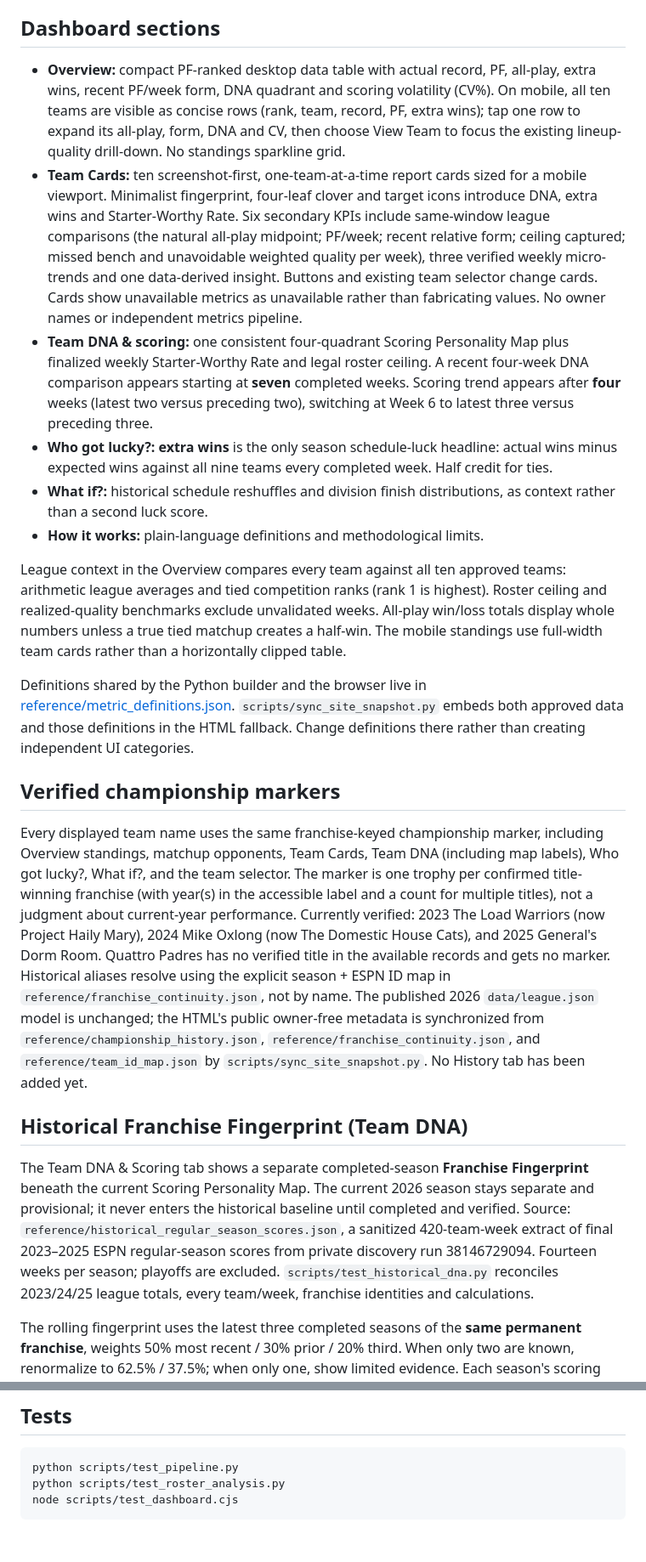
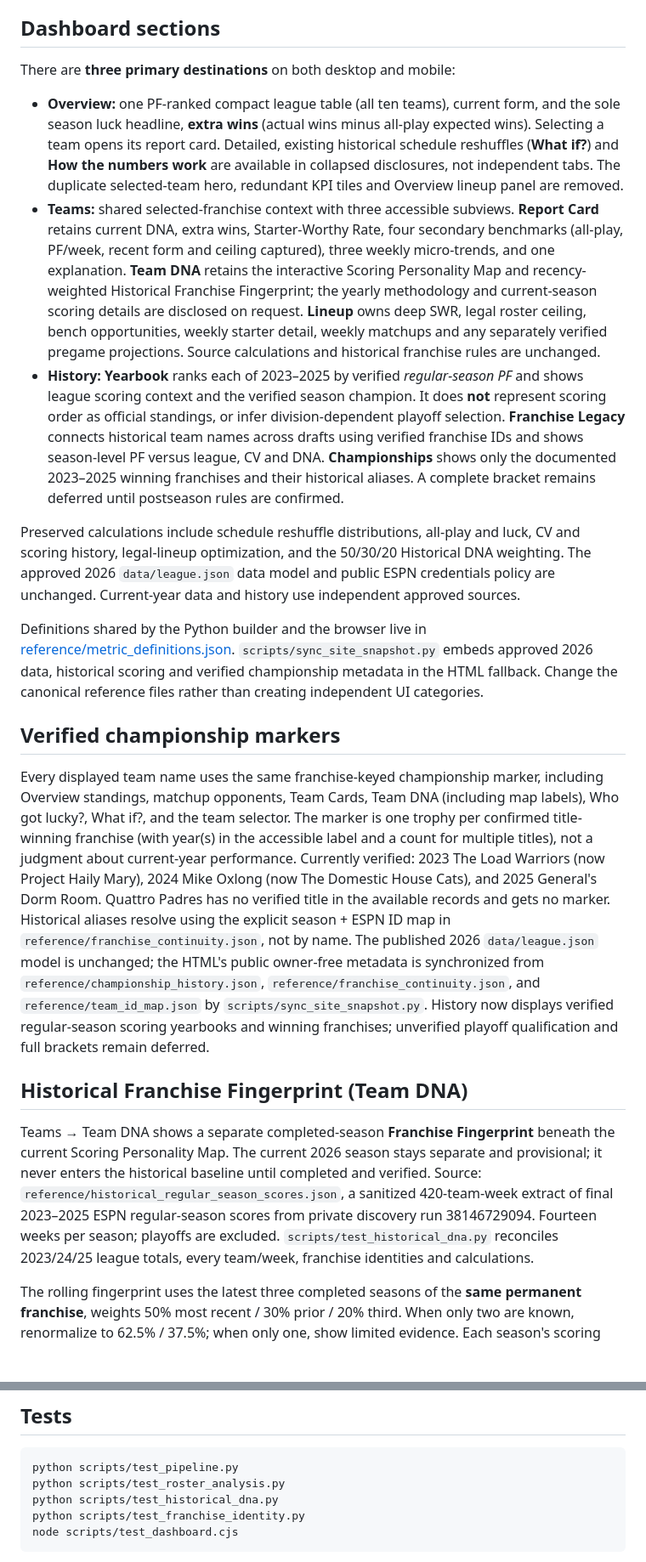
Before and after one commit to jawilloughbyii/fantasy-2k-infinitiy, a Markdown page: README.md, 2 parts joined by grey strips. Shown at 85% size. Rendered like a GitHub page; blank space fills up the shorter version.

Commit message:
Document streamlined Overview, Teams and source-grounded History architecture

````diff
--- a/README.md
+++ b/README.md
@@ -4,24 +4,23 @@ A read-only, mobile-friendly fantasy football league report for the 2026 season.
 
 ## Dashboard sections
 
-- **Overview:** compact PF-ranked desktop data table with actual record, PF, all-play, extra wins, recent PF/week form, DNA quadrant and scoring volatility (CV%). On mobile, all ten teams are visible as concise rows (rank, team, record, PF, extra wins); tap one row to expand its all-play, form, DNA and CV, then choose View Team to focus the existing lineup-quality drill-down. No standings sparkline grid.
-- **Team Cards:** ten screenshot-first, one-team-at-a-time report cards sized for a mobile viewport. Minimalist fingerprint, four-leaf clover and target icons introduce DNA, extra wins and Starter-Worthy Rate. Six secondary KPIs include same-window league comparisons (the natural all-play midpoint; PF/week; recent relative form; ceiling captured; missed bench and unavoidable weighted quality per week), three verified weekly micro-trends and one data-derived insight. Buttons and existing team selector change cards. Cards show unavailable metrics as unavailable rather than fabricating values. No owner names or independent metrics pipeline.
-- **Team DNA & scoring:** one consistent four-quadrant Scoring Personality Map plus finalized weekly Starter-Worthy Rate and legal roster ceiling. A recent four-week DNA comparison appears starting at **seven** completed weeks. Scoring trend appears after **four** weeks (latest two versus preceding two), switching at Week 6 to latest three versus preceding three.
-- **Who got lucky?:** **extra wins** is the only season schedule-luck headline: actual wins minus expected wins against all nine teams every completed week. Half credit for ties.
-- **What if?:** historical schedule reshuffles and division finish distributions, as context rather than a second luck score.
-- **How it works:** plain-language definitions and methodological limits.
+There are **three primary destinations** on both desktop and mobile:
 
-League context in the Overview compares every team against all ten approved teams: arithmetic league averages and tied competition ranks (rank 1 is highest). Roster ceiling and realized-quality benchmarks exclude unvalidated weeks. All-play win/loss totals display whole numbers unless a true tied matchup creates a half-win. The mobile standings use full-width team cards rather than a horizontally clipped table.
+- **Overview:** one PF-ranked compact league table (all ten teams), current form, and the sole season luck headline, **extra wins** (actual wins minus all-play expected wins). Selecting a team opens its report card. Detailed, existing historical schedule reshuffles (**What if?**) and **How the numbers work** are available in collapsed disclosures, not independent tabs. The duplicate selected-team hero, redundant KPI tiles and Overview lineup panel are removed.
+- **Teams:** shared selected-franchise context with three accessible subviews. **Report Card** retains current DNA, extra wins, Starter-Worthy Rate, four secondary benchmarks (all-play, PF/week, recent form and ceiling captured), three weekly micro-trends, and one explanation. **Team DNA** retains the interactive Scoring Personality Map and recency-weighted Historical Franchise Fingerprint; the yearly methodology and current-season scoring details are disclosed on request. **Lineup** owns deep SWR, legal roster ceiling, bench opportunities, weekly starter detail, weekly matchups and any separately verified pregame projections. Source calculations and historical franchise rules are unchanged.
+- **History:** **Yearbook** ranks each of 2023–2025 by verified *regular-season PF* and shows league scoring context and the verified season champion. It does **not** represent scoring order as official standings, or infer division-dependent playoff selection. **Franchise Legacy** connects historical team names across drafts using verified franchise IDs and shows season-level PF versus league, CV and DNA. **Championships** shows only the documented 2023–2025 winning franchises and their historical aliases. A complete bracket remains deferred until postseason rules are confirmed.
 
-Definitions shared by the Python builder and the browser live in [reference/metric_definitions.json](reference/metric_definitions.json). `scripts/sync_site_snapshot.py` embeds both approved data and those definitions in the HTML fallback. Change definitions there rather than creating independent UI categories.
+Preserved calculations include schedule reshuffle distributions, all-play and luck, CV and scoring history, legal-lineup optimization, and the 50/30/20 Historical DNA weighting. The approved 2026 `data/league.json` data model and public ESPN credentials policy are unchanged. Current-year data and history use independent approved sources.
+
+Definitions shared by the Python builder and the browser live in [reference/metric_definitions.json](reference/metric_definitions.json). `scripts/sync_site_snapshot.py` embeds approved 2026 data, historical scoring and verified championship metadata in the HTML fallback. Change the canonical reference files rather than creating independent UI categories.
 
 ## Verified championship markers
 
-Every displayed team name uses the same franchise-keyed championship marker, including Overview standings, matchup opponents, Team Cards, Team DNA (including map labels), Who got lucky?, What if?, and the team selector. The marker is one trophy per confirmed title-winning franchise (with year(s) in the accessible label and a count for multiple titles), not a judgment about current-year performance. Currently verified: 2023 The Load Warriors (now Project Haily Mary), 2024 Mike Oxlong (now The Domestic House Cats), and 2025 General's Dorm Room. Quattro Padres has no verified title in the available records and gets no marker. Historical aliases resolve using the explicit season + ESPN ID map in `reference/franchise_continuity.json`, not by name. The published 2026 `data/league.json` model is unchanged; the HTML's public owner-free metadata is synchronized from `reference/championship_history.json`, `reference/franchise_continuity.json`, and `reference/team_id_map.json` by `scripts/sync_site_snapshot.py`. No History tab has been added yet.
+Every displayed team name uses the same franchise-keyed championship marker, including Overview standings, matchup opponents, Team Cards, Team DNA (including map labels), Who got lucky?, What if?, and the team selector. The marker is one trophy per confirmed title-winning franchise (with year(s) in the accessible label and a count for multiple titles), not a judgment about current-year performance. Currently verified: 2023 The Load Warriors (now Project Haily Mary), 2024 Mike Oxlong (now The Domestic House Cats), and 2025 General's Dorm Room. Quattro Padres has no verified title in the available records and gets no marker. Historical aliases resolve using the explicit season + ESPN ID map in `reference/franchise_continuity.json`, not by name. The published 2026 `data/league.json` model is unchanged; the HTML's public owner-free metadata is synchronized from `reference/championship_history.json`, `reference/franchise_continuity.json`, and `reference/team_id_map.json` by `scripts/sync_site_snapshot.py`. History now displays verified regular-season scoring yearbooks and winning franchises; unverified playoff qualification and full brackets remain deferred.
 
 ## Historical Franchise Fingerprint (Team DNA)
 
-The Team DNA & Scoring tab shows a separate completed-season **Franchise Fingerprint** beneath the current Scoring Personality Map. The current 2026 season stays separate and provisional; it never enters the historical baseline until completed and verified. Source: `reference/historical_regular_season_scores.json`, a sanitized 420-team-week extract of final 2023–2025 ESPN regular-season scores from private discovery run 38146729094. Fourteen weeks per season; playoffs are excluded. `scripts/test_historical_dna.py` reconciles 2023/24/25 league totals, every team/week, franchise identities and calculations.
+Teams → Team DNA shows a separate completed-season **Franchise Fingerprint** beneath the current Scoring Personality Map. The current 2026 season stays separate and provisional; it never enters the historical baseline until completed and verified. Source: `reference/historical_regular_season_scores.json`, a sanitized 420-team-week extract of final 2023–2025 ESPN regular-season scores from private discovery run 38146729094. Fourteen weeks per season; playoffs are excluded. `scripts/test_historical_dna.py` reconciles 2023/24/25 league totals, every team/week, franchise identities and calculations.
 
 The rolling fingerprint uses the latest three completed seasons of the **same permanent franchise**, weights 50% most recent / 30% prior / 20% third. When only two are known, renormalize to 62.5% / 37.5%; when only one, show limited evidence. Each season's scoring strength = team PF/week divided by its own season's league PF/week, minus one. Each season's CV = population SD of its 14 weekly final PF divided by its average PF/week. Weight these continuous dimensions first, then apply the canonical four-quadrant thresholds; do not average categorical DNA labels. Show actual per-year classification and weights. Unweighted lifetime context displays mean league-adjusted scoring, average CV, and persistence of the most frequently observed season quadrant (or mixed if tied). Titles do not decay and are maintained in the separate championship reference. The 2023 team in ESPN slot 6 belongs to a legacy franchise and cannot contribute to the current slot-6 franchise's history. Historical data is public scoring, not owner identities, credentials, roster comparisons or unverified postseason conclusions. Updating weekly snapshots preserves the independent historical JSON block through `scripts/sync_site_snapshot.py`.
 
@@ -44,6 +43,8 @@ The rolling fingerprint uses the latest three completed seasons of the **same pe
 ```bash
 python scripts/test_pipeline.py
 python scripts/test_roster_analysis.py
+python scripts/test_historical_dna.py
+python scripts/test_franchise_identity.py
 node scripts/test_dashboard.cjs
 ```
 
````
